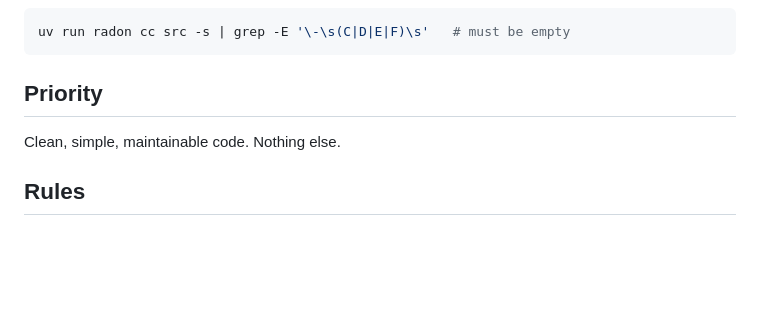
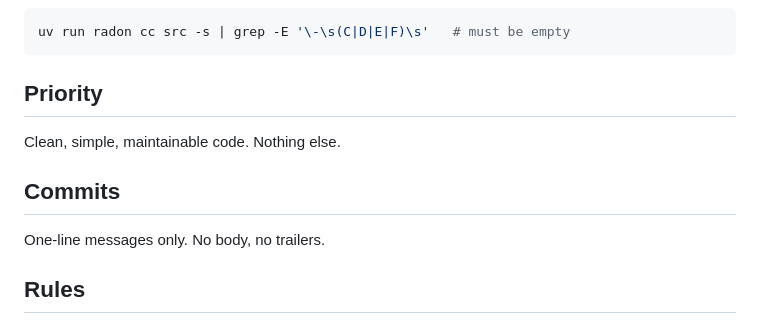
Before and after one commit to malvavisc0/wahabot, a Markdown page: docs/coding-standard.md, the part around the change. GitHub-like rendering; blank space fills up the shorter version.

Commit message:
Document one-line commit message rule in coding standards

```diff
--- a/docs/coding-standard.md
+++ b/docs/coding-standard.md
@@ -56,6 +56,9 @@ uv run radon cc src -s | grep -E '\-\s(C|D|E|F)\s'   # must be empty
 ## Priority
 Clean, simple, maintainable code. Nothing else.
 
+## Commits
+One-line messages only. No body, no trailers.
+
 ## Rules
 - DRY, KISS
 - No unnecessary complexity
```
